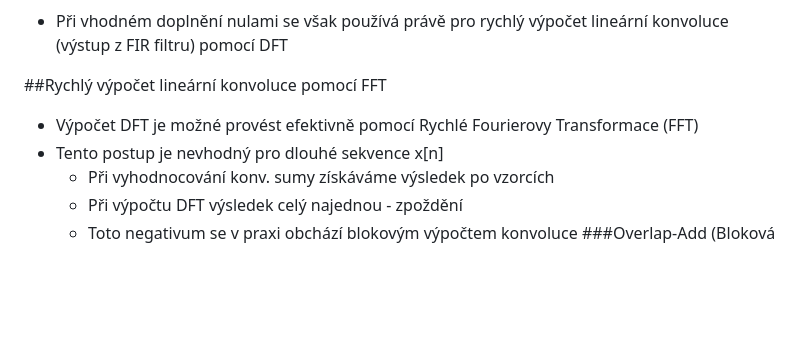
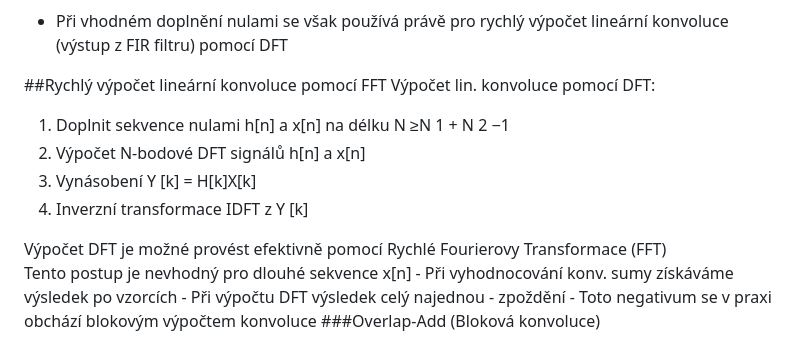
Before and after one commit to nicki-krizek/tul-szz-it-nv, a Markdown page: 23_DFT_FFT/23_dft_fft.md, the part around the change printed below. Rendered like a GitHub page; blank space fills up the shorter version.

Commit message:
uprava 3

```diff
--- a/23_DFT_FFT/23_dft_fft.md
+++ b/23_DFT_FFT/23_dft_fft.md
@@ -63,8 +64,15 @@ Vysledek konvoluce = [1 3 6 10 9 7 4]
 - Při vhodném doplnění nulami se však používá právě pro rychlý výpočet lineární konvoluce (výstup z FIR ﬁltru) pomocí DFT
 
 ##Rychlý výpočet lineární konvoluce pomocí FFT
-- Výpočet DFT je možné provést efektivně pomocí Rychlé  Fourierovy Transformace (FFT)
-- Tento postup je nevhodný pro dlouhé sekvence x[n]
+Výpočet lin. konvoluce pomocí DFT:
+
+1. Doplnit sekvence nulami h[n] a x[n] na délku N ≥N 1 + N 2 −1
+2. Výpočet N-bodové DFT signálů h[n] a x[n]
+3. Vynásobení Y [k] = H[k]X[k]
+4. Inverzní transformace IDFT z Y [k]
+
+Výpočet DFT je možné provést efektivně pomocí Rychlé  Fourierovy Transformace (FFT)	\
+Tento postup je nevhodný pro dlouhé sekvence x[n]
 	- Při vyhodnocování konv. sumy získáváme výsledek po vzorcích
 	- Při výpočtu DFT výsledek celý najednou - zpoždění
 	- Toto negativum se v praxi obchází blokovým výpočtem konvoluce
```
Also changed, not shown: other parts of 23_DFT_FFT/23_dft_fft.md (+1 -0 lines), 23_DFT_FFT/kruh_konv_3.png (added).
